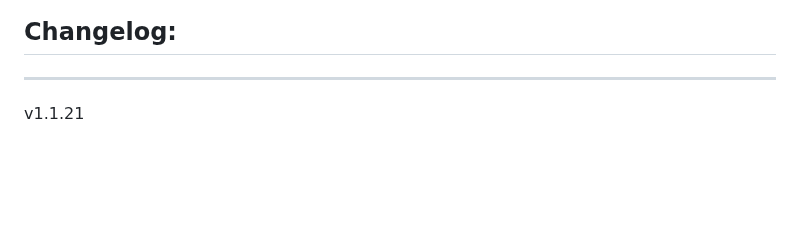
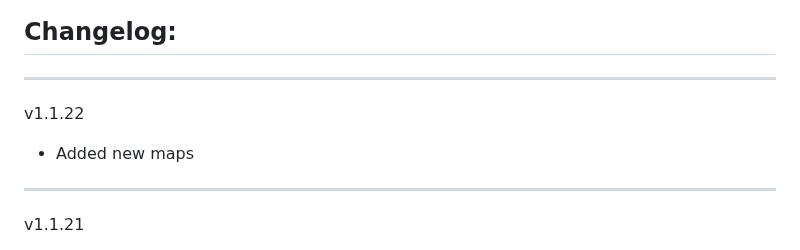
Before and after one commit to Forgotten-Adventures/FA_Battlemaps, a Markdown page: README.md, the part around the change. Drawn GitHub-style; blank space fills up the shorter version.

```diff
--- a/README.md
+++ b/README.md
@@ -55,6 +55,9 @@ Module Settings allow you to
 ![ModuleSettings2](ModuleSettings2.jpg)
 
 ## Changelog:
+_____________
+v1.1.22
+* Added new maps
 _____________
 v1.1.21
 * Added new maps
```
